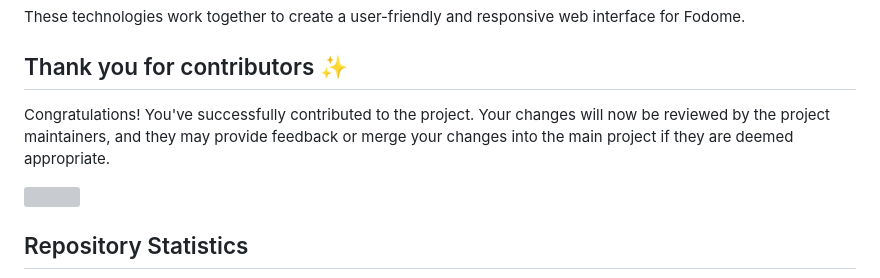
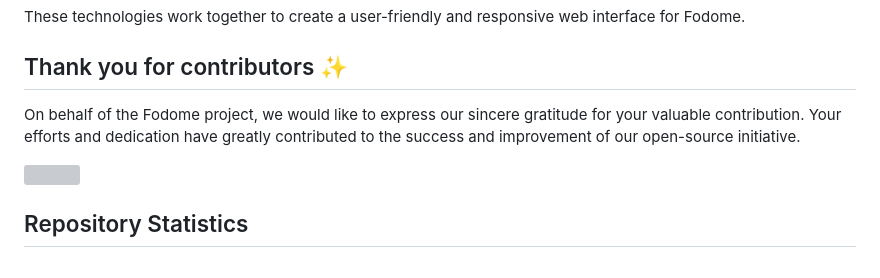
Before and after one commit to MohamedMafaz/Fodome, a Markdown page: README.md, the part around the change. Drawn GitHub-style; grey boxes are pictures that could not be loaded.

```diff
--- a/README.md
+++ b/README.md
@@ -55,7 +55,7 @@ These technologies work together to create a user-friendly and responsive web in
 
 ## Thank you for contributors ✨
 
-Congratulations! You've successfully contributed to the project. Your changes will now be reviewed by the project maintainers, and they may provide feedback or merge your changes into the main project if they are deemed appropriate.
+On behalf of the Fodome project, we would like to express our sincere gratitude for your valuable contribution. Your efforts and dedication have greatly contributed to the success and improvement of our open-source initiative.
 
 <a href="https://github.com/amanjaiman1/Product_3D/graphs/contributors">
     <img src="https://contrib.rocks/image?repo=MohamedMafaz/Fodome" />
```
